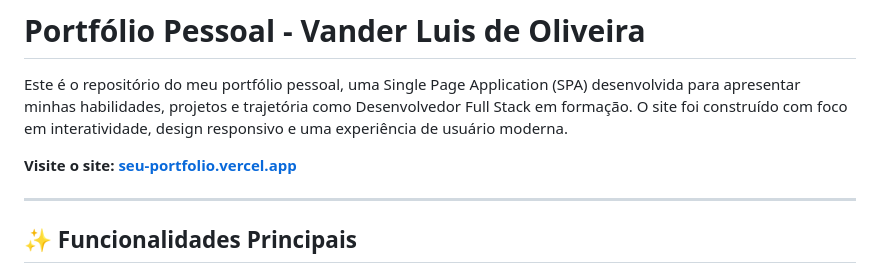
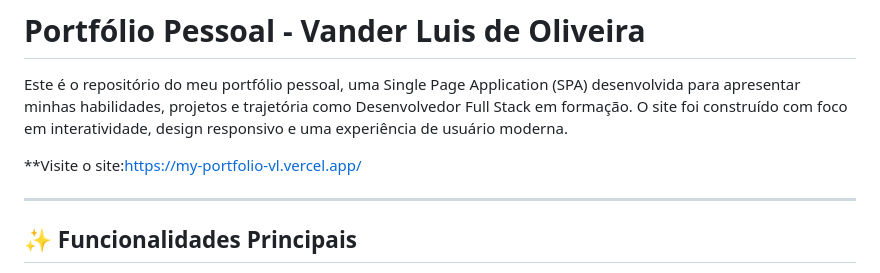
Before and after one commit to VanderLuis25/my-portfolio, a Markdown page: README.md, the part around the change. Rendered like a GitHub page.

Commit message:
Update portfolio link in README.md

```diff
--- a/README.md
+++ b/README.md
@@ -4,7 +4,7 @@
 
 Este é o repositório do meu portfólio pessoal, uma Single Page Application (SPA) desenvolvida para apresentar minhas habilidades, projetos e trajetória como Desenvolvedor Full Stack em formação. O site foi construído com foco em interatividade, design responsivo e uma experiência de usuário moderna.
 
-**Visite o site:** [**seu-portfolio.vercel.app**](https://seu-portfolio.vercel.app) <!-- Substitua pelo link do seu site online -->
+**Visite o site:https://my-portfolio-vl.vercel.app/<!-- Substitua pelo link do seu site online -->
 
 ---
 
```
